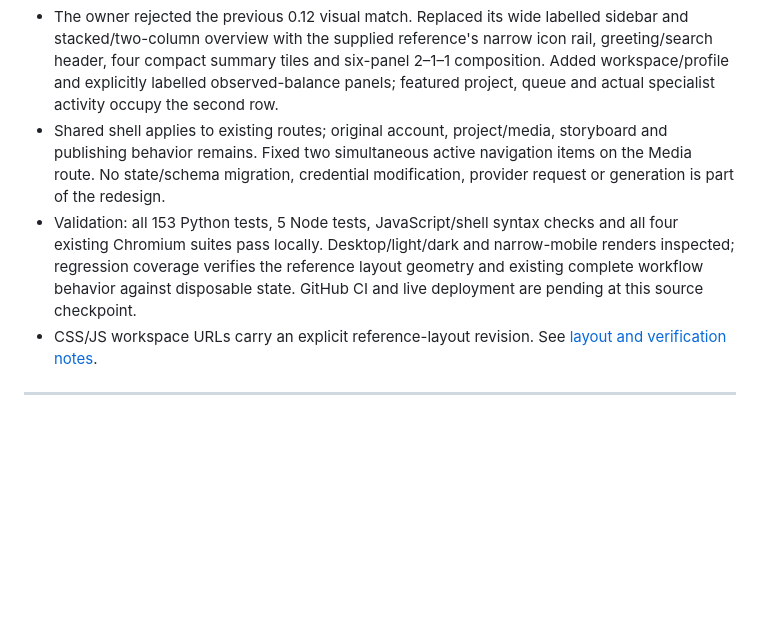
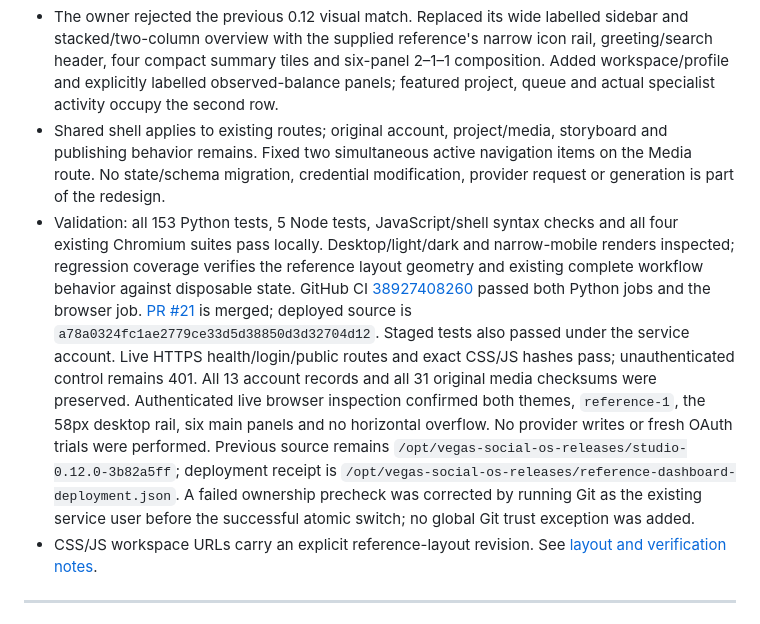
Before and after one commit to AdityaAgarwal75/vegas-social-os, a Markdown page: docs/STATUS.md, the part around the change. Rendered like a GitHub page; blank space fills up the shorter version.

Commit message:
Record verified reference-layout deployment and live browser evidence

```diff
--- a/docs/STATUS.md
+++ b/docs/STATUS.md
@@ -2,7 +2,7 @@
 
 - The owner rejected the previous 0.12 visual match. Replaced its wide labelled sidebar and stacked/two-column overview with the supplied reference's narrow icon rail, greeting/search header, four compact summary tiles and six-panel 2–1–1 composition. Added workspace/profile and explicitly labelled observed-balance panels; featured project, queue and actual specialist activity occupy the second row.
 - Shared shell applies to existing routes; original account, project/media, storyboard and publishing behavior remains. Fixed two simultaneous active navigation items on the Media route. No state/schema migration, credential modification, provider request or generation is part of the redesign.
-- Validation: all 153 Python tests, 5 Node tests, JavaScript/shell syntax checks and all four existing Chromium suites pass locally. Desktop/light/dark and narrow-mobile renders inspected; regression coverage verifies the reference layout geometry and existing complete workflow behavior against disposable state. GitHub CI and live deployment are pending at this source checkpoint.
+- Validation: all 153 Python tests, 5 Node tests, JavaScript/shell syntax checks and all four existing Chromium suites pass locally. Desktop/light/dark and narrow-mobile renders inspected; regression coverage verifies the reference layout geometry and existing complete workflow behavior against disposable state. GitHub CI [38927408260](https://github.com/AdityaAgarwal75/vegas-social-os/actions/runs/38927408260) passed both Python jobs and the browser job. [PR #21](https://github.com/AdityaAgarwal75/vegas-social-os/pull/21) is merged; deployed source is `a78a0324fc1ae2779ce33d5d38850d3d32704d12`. Staged tests also passed under the service account. Live HTTPS health/login/public routes and exact CSS/JS hashes pass; unauthenticated control remains 401. All 13 account records and all 31 original media checksums were preserved. Authenticated live browser inspection confirmed both themes, `reference-1`, the 58px desktop rail, six main panels and no horizontal overflow. No provider writes or fresh OAuth trials were performed. Previous source remains `/opt/vegas-social-os-releases/studio-0.12.0-3b82a5ff`; deployment receipt is `/opt/vegas-social-os-releases/reference-dashboard-deployment.json`. A failed ownership precheck was corrected by running Git as the existing service user before the successful atomic switch; no global Git trust exception was added.
 - CSS/JS workspace URLs carry an explicit reference-layout revision. See [layout and verification notes](FRONTEND-DESIGN.md).
 
 ---
```
